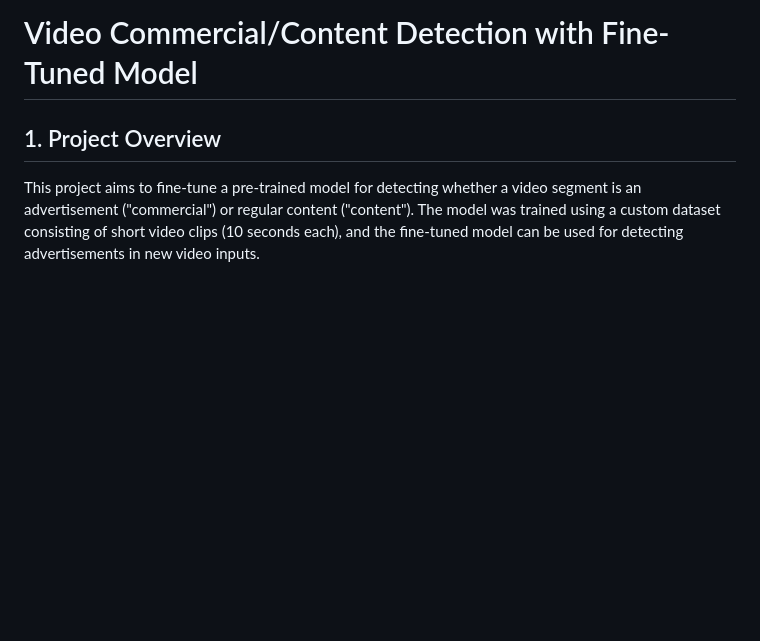
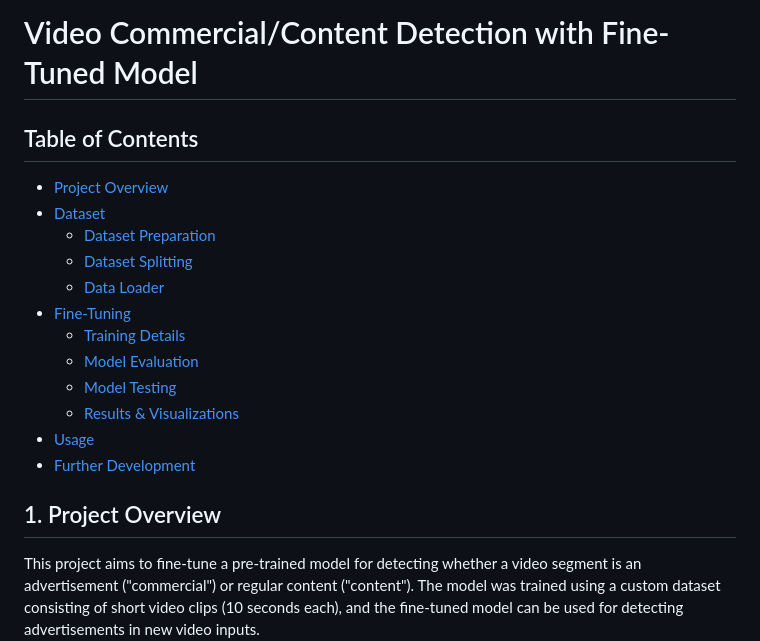
Before and after one commit to HencAd/CV_project, a Markdown page: README.md, the part around the change. GitHub-like rendering; blank space fills up the shorter version.

```diff
--- a/README.md
+++ b/README.md
@@ -1,4 +1,19 @@
 # Video Commercial/Content Detection with Fine-Tuned Model
+
+## Table of Contents
+- [Project Overview](#1-project-overview)
+- [Dataset](#2-dataset)
+  - [Dataset Preparation](#dataset-preparation)
+  - [Dataset Splitting](#dataset-splitting)
+  - [Data Loader](#data-loader)
+- [Fine-Tuning](#3-fine-tuning)
+  - [Training Details](#training-details)
+  - [Model Evaluation](#model-evaluation)
+  - [Model Testing](#model-testing)
+  - [Results & Visualizations](#results--visualizations)
+- [Usage](#4-usage)
+- [Further Development](#5-further-development)
+
 ## 1. Project Overview
 
 This project aims to fine-tune a pre-trained model for detecting whether a video segment is an advertisement ("commercial") or regular content ("content"). The model was trained using a custom dataset consisting of short video clips (10 seconds each), and the fine-tuned model can be used for detecting advertisements in new video inputs.
```
